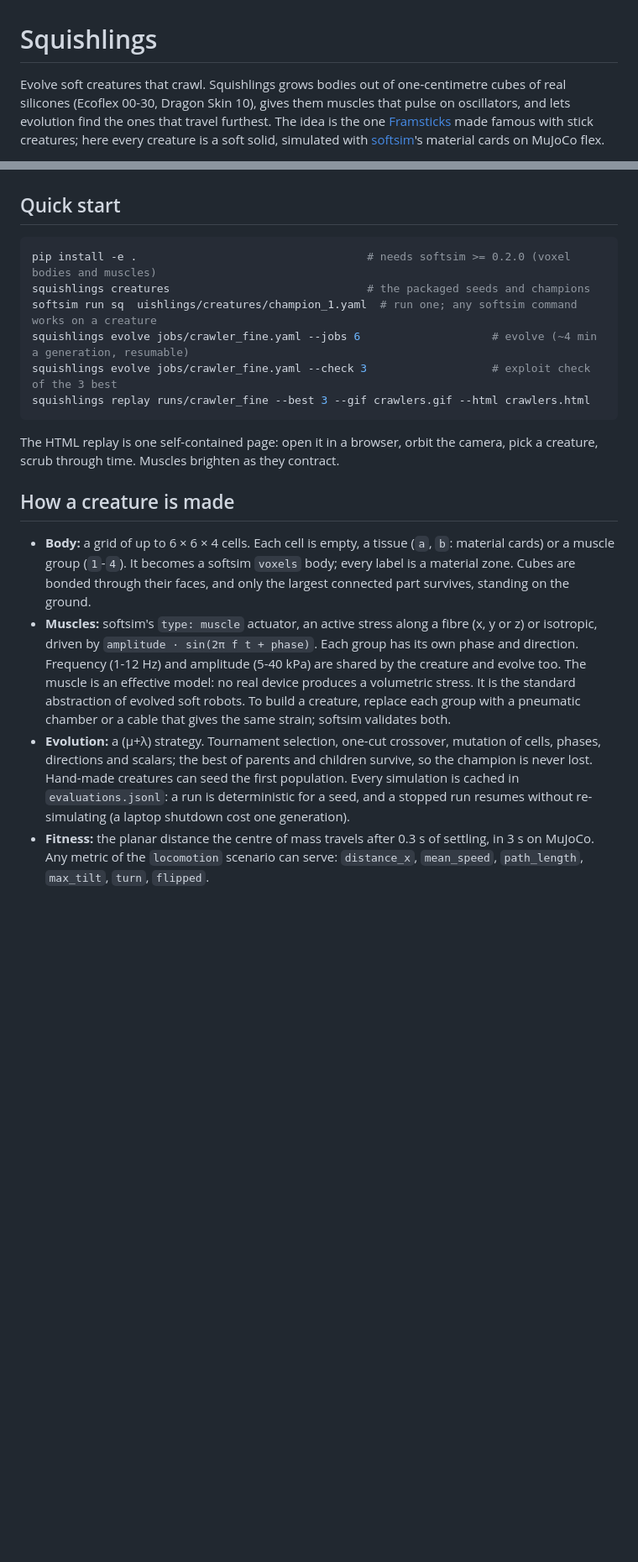
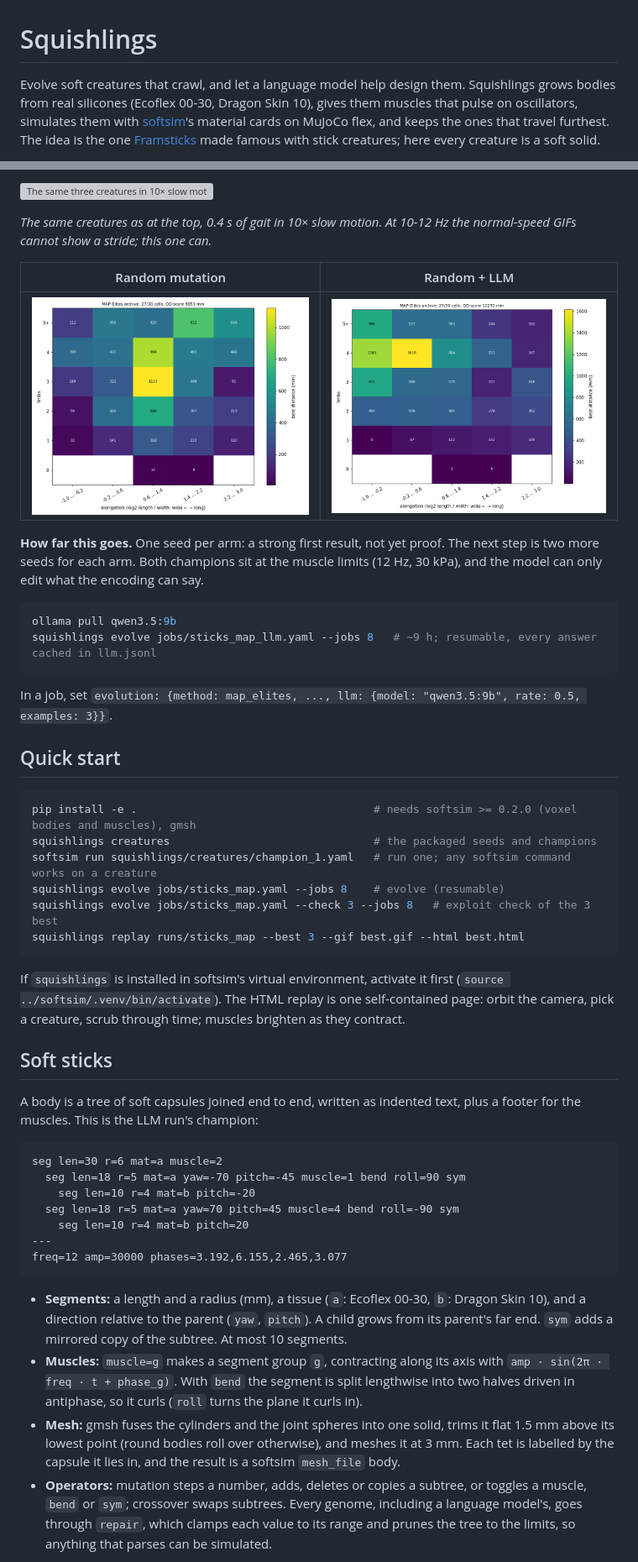
Before and after one commit to BoredAmi/squishlings, a Markdown page: README.md, 2 parts joined by grey strips. Shown at 84% size. GitHub-like rendering; pictures changed too: docs/media/archive_llm.png (added), docs/media/archive_random.png (added); blank space fills up the shorter version; grey boxes are pictures that could not be loaded.

Commit message:
LLM mutation operator, max_height check, README with LLM results

````diff
--- a/README.md
+++ b/README.md
@@ -1,8 +1,8 @@
 # Squishlings
 
-Evolve soft creatures that crawl. Squishlings grows bodies out of one-centimetre cubes of real silicones
-(Ecoflex 00-30, Dragon Skin 10), gives them muscles that pulse on oscillators, and lets evolution find the ones that
-travel furthest. The idea is the one [Framsticks](https://www.framsticks.com/) made famous with stick creatures;
-here every creature is a soft solid, simulated with [softsim](https://github.com/BoredAmi/softsim)'s material cards on
-MuJoCo flex.
+Evolve soft creatures that crawl, and let a language model help design them. Squishlings grows bodies from real
+silicones (Ecoflex 00-30, Dragon Skin 10), gives them muscles that pulse on oscillators, simulates them with
+[softsim](https://github.com/BoredAmi/softsim)'s material cards on MuJoCo flex, and keeps the ones that travel
+furthest. The idea is the one [Framsticks](https://www.framsticks.com/) made famous with stick creatures; here
+every creature is a soft solid.
 
@@ -13,31 +72,63 @@ reds and oranges: the four muscle groups. Each travels 0.5-0.6 m in 2.7 s.*
+![The same three creatures in 10× slow motion](docs/media/llm_vs_random_slowmo.gif)
+
+*The same creatures as at the top, 0.4 s of gait in 10× slow motion. At 10-12 Hz the normal-speed GIFs cannot
+show a stride; this one can.*
+
+| Random mutation | Random + LLM |
+| --- | --- |
+| ![Archive of the random-mutation run](docs/media/archive_random.png) | ![Archive of the LLM run](docs/media/archive_llm.png) |
+
+**How far this goes.** One seed per arm: a strong first result, not yet proof. The next step is two more seeds for
+each arm. Both champions sit at the muscle limits (12 Hz, 30 kPa), and the model can only edit what the encoding
+can say.
+
+```bash
+ollama pull qwen3.5:9b
+squishlings evolve jobs/sticks_map_llm.yaml --jobs 8   # ~9 h; resumable, every answer cached in llm.jsonl
+```
+
+In a job, set `evolution: {method: map_elites, ..., llm: {model: "qwen3.5:9b", rate: 0.5, examples: 3}}`.
 
 ## Quick start
 
 ```bash
-pip install -e .                                   # needs softsim >= 0.2.0 (voxel bodies and muscles)
-squishlings creatures                              # the packaged seeds and champions
-softsim run sq  uishlings/creatures/champion_1.yaml  # run one; any softsim command works on a creature
-squishlings evolve jobs/crawler_fine.yaml --jobs 6                    # evolve (~4 min a generation, resumable)
-squishlings evolve jobs/crawler_fine.yaml --check 3                   # exploit check of the 3 best
-squishlings replay runs/crawler_fine --best 3 --gif crawlers.gif --html crawlers.html
+pip install -e .                                    # needs softsim >= 0.2.0 (voxel bodies and muscles), gmsh
+squishlings creatures                               # the packaged seeds and champions
+softsim run squishlings/creatures/champion_1.yaml   # run one; any softsim command works on a creature
+squishlings evolve jobs/sticks_map.yaml --jobs 8    # evolve (resumable)
+squishlings evolve jobs/sticks_map.yaml --check 3 --jobs 8   # exploit check of the 3 best
+squishlings replay runs/sticks_map --best 3 --gif best.gif --html best.html
 ```
 
-The HTML replay is one self-contained page: open it in a browser, orbit the camera, pick a creature, scrub through
-time. Muscles brighten as they contract.
+If `squishlings` is installed in softsim's virtual environment, activate it first
+(`source ../softsim/.venv/bin/activate`). The HTML replay is one self-contained page: orbit the camera, pick a
+creature, scrub through time; muscles brighten as they contract.
 
-## How a creature is made
+## Soft sticks
 
-- **Body:** a grid of up to 6 × 6 × 4 cells. Each cell is empty, a tissue (`a`, `b`: material cards) or a muscle
-  group (`1`-`4`). It becomes a softsim `voxels` body; every label is a material zone. Cubes are bonded through their
-  faces, and only the largest connected part survives, standing on the ground.
-- **Muscles:** softsim's `type: muscle` actuator, an active stress along a fibre (x, y or z) or isotropic, driven by
-  `amplitude · sin(2π f t + phase)`. Each group has its own phase and direction. Frequency (1-12 Hz) and amplitude
-  (5-40 kPa) are shared by the creature and evolve too. The muscle is an effective model: no real device produces a
-  volumetric stress. It is the standard abstraction of evolved soft robots. To build a creature, replace each group
-  with a pneumatic chamber or a cable that gives the same strain; softsim validates both.
-- **Evolution:** a (μ+λ) strategy. Tournament selection, one-cut crossover, mutation of cells, phases, directions and
-  scalars; the best of parents and children survive, so the champion is never lost. Hand-made creatures can seed the
-  first population. Every simulation is cached in `evaluations.jsonl`: a run is deterministic for a seed, and a
-  stopped run resumes without re-simulating (a laptop shutdown cost one generation).
-- **Fitness:** the planar distance the centre of mass travels after 0.3 s of settling, in 3 s on MuJoCo. Any metric of
-  the `locomotion` scenario can serve: `distance_x`, `mean_speed`, `path_length`, `max_tilt`, `turn`, `flipped`.
+A body is a tree of soft capsules joined end to end, written as indented text, plus a footer for the muscles.
+This is the LLM run's champion:
+
+```text
+seg len=30 r=6 mat=a muscle=2
+  seg len=18 r=5 mat=a yaw=-70 pitch=-45 muscle=1 bend roll=90 sym
+    seg len=10 r=4 mat=b pitch=-20
+  seg len=18 r=5 mat=a yaw=70 pitch=45 muscle=4 bend roll=-90 sym
+    seg len=10 r=4 mat=b pitch=20
+---
+freq=12 amp=30000 phases=3.192,6.155,2.465,3.077
+```
+
+- **Segments:** a length and a radius (mm), a tissue (`a`: Ecoflex 00-30, `b`: Dragon Skin 10), and a direction
+  relative to the parent (`yaw`, `pitch`). A child grows from its parent's far end. `sym` adds a mirrored copy of
+  the subtree. At most 10 segments.
+- **Muscles:** `muscle=g` makes a segment group `g`, contracting along its axis with
+  `amp · sin(2π · freq · t + phase_g)`. With `bend` the segment is split lengthwise into two halves driven in
+  antiphase, so it curls (`roll` turns the plane it curls in).
+- **Mesh:** gmsh fuses the cylinders and the joint spheres into one solid, trims it flat 1.5 mm above its lowest
+  point (round bodies roll over otherwise), and meshes it at 3 mm. Each tet is labelled by the capsule it lies in,
+  and the result is a softsim `mesh_file` body.
+- **Operators:** mutation steps a number, adds, deletes or copies a subtree, or toggles a muscle, `bend` or `sym`;
+  crossover swaps subtrees. Every genome, including a language model's, goes through `repair`, which clamps each
+  value to its range and prunes the tree to the limits, so anything that parses can be simulated.
+
````
Also changed, not shown: other parts of README.md (+132 -131 lines), docs/media/llm_vs_random.png (added), 7 other files.
